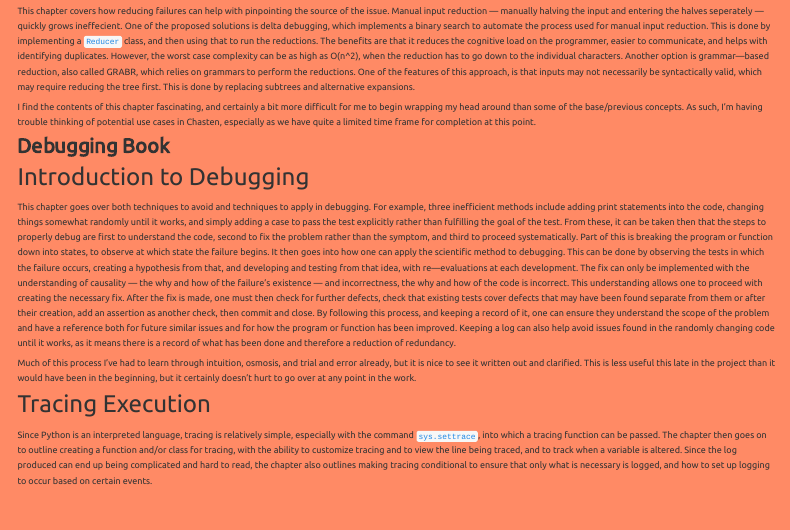
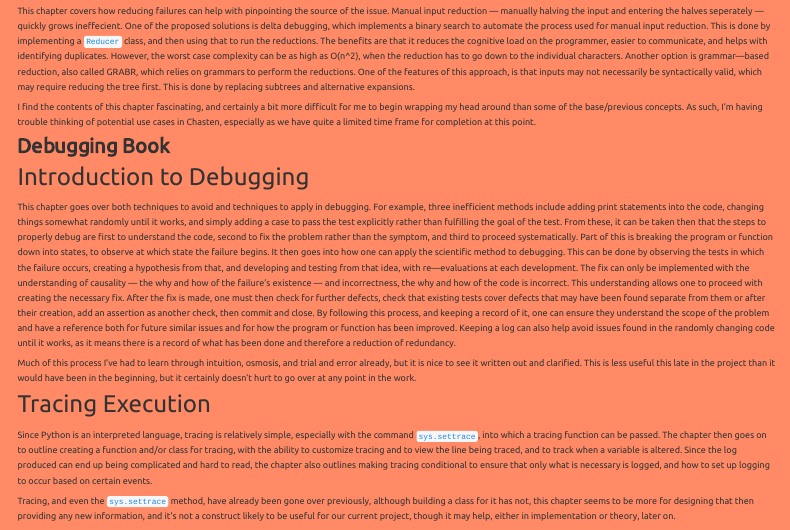
Before and after one commit to boulais01/MBCompSci203, a Quarto document (precis/index.qmd): the page in a window 1100 px wide, from 3330 px down. Rendered offline with R 4.5, knitr and Pandoc in place of Quarto, with nearby package versions; menus at the side of the page are left out.

Commit message:
feat: DB2 precis

```diff
--- a/precis/index.qmd
+++ b/precis/index.qmd
@@ -489,3 +489,9 @@ traced, and to track when a variable is altered. Since the log produced can end
 up being complicated and hard to read, the chapter also outlines making tracing
 conditional to ensure that only what is necessary is logged, and how to set up
 logging to occur based on certain events.
+
+Tracing, and even the `sys.settrace` method, have already been gone over
+previously, although building a class for it has not, this chapter seems to be
+more for designing that then providing any new information, and it's not a
+construct likely to be useful for our current project, though it may help,
+either in implementation or theory, later on.
```
